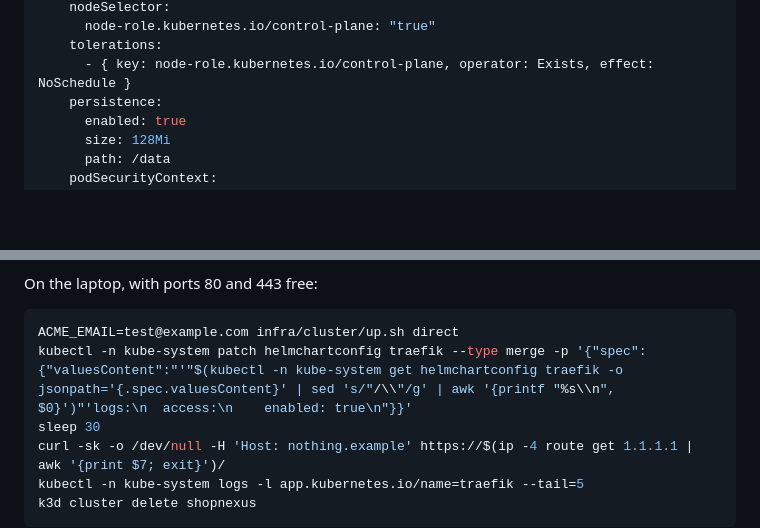
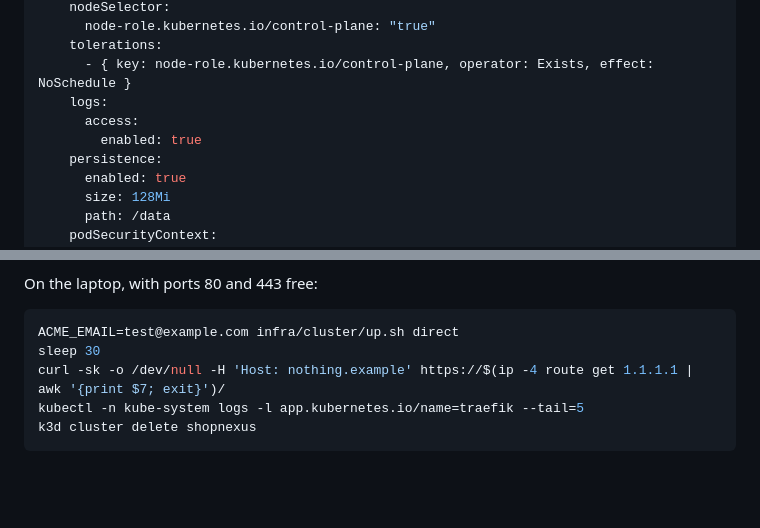
Before and after one commit to shopnexus/docs, a Markdown page: superpowers/plans/2026-11-04-infra-k3d-stacks.md, 2 parts joined by grey strips. Rendered like a GitHub page; blank space fills up the shorter version.

Commit message:
plan(infra): Traefik access logs on in direct mode

````diff
--- a/superpowers/plans/2026-11-04-infra-k3d-stacks.md
+++ b/superpowers/plans/2026-11-04-infra-k3d-stacks.md
@@ -1819,6 +1819,9 @@ spec:
       node-role.kubernetes.io/control-plane: "true"
     tolerations:
       - { key: node-role.kubernetes.io/control-plane, operator: Exists, effect: NoSchedule }
+    logs:
+      access:
+        enabled: true
     persistence:
       enabled: true
       size: 128Mi
@@ -1953,7 +1956,6 @@ On the laptop, with ports 80 and 443 free:
 
 ```bash
 ACME_EMAIL=test@example.com infra/cluster/up.sh direct
-kubectl -n kube-system patch helmchartconfig traefik --type merge -p '{"spec":{"valuesContent":"'"$(kubectl -n kube-system get helmchartconfig traefik -o jsonpath='{.spec.valuesContent}' | sed 's/"/\\"/g' | awk '{printf "%s\\n", $0}')"'logs:\n  access:\n    enabled: true\n"}}'
 sleep 30
 curl -sk -o /dev/null -H 'Host: nothing.example' https://$(ip -4 route get 1.1.1.1 | awk '{print $7; exit}')/
 kubectl -n kube-system logs -l app.kubernetes.io/name=traefik --tail=5
````
